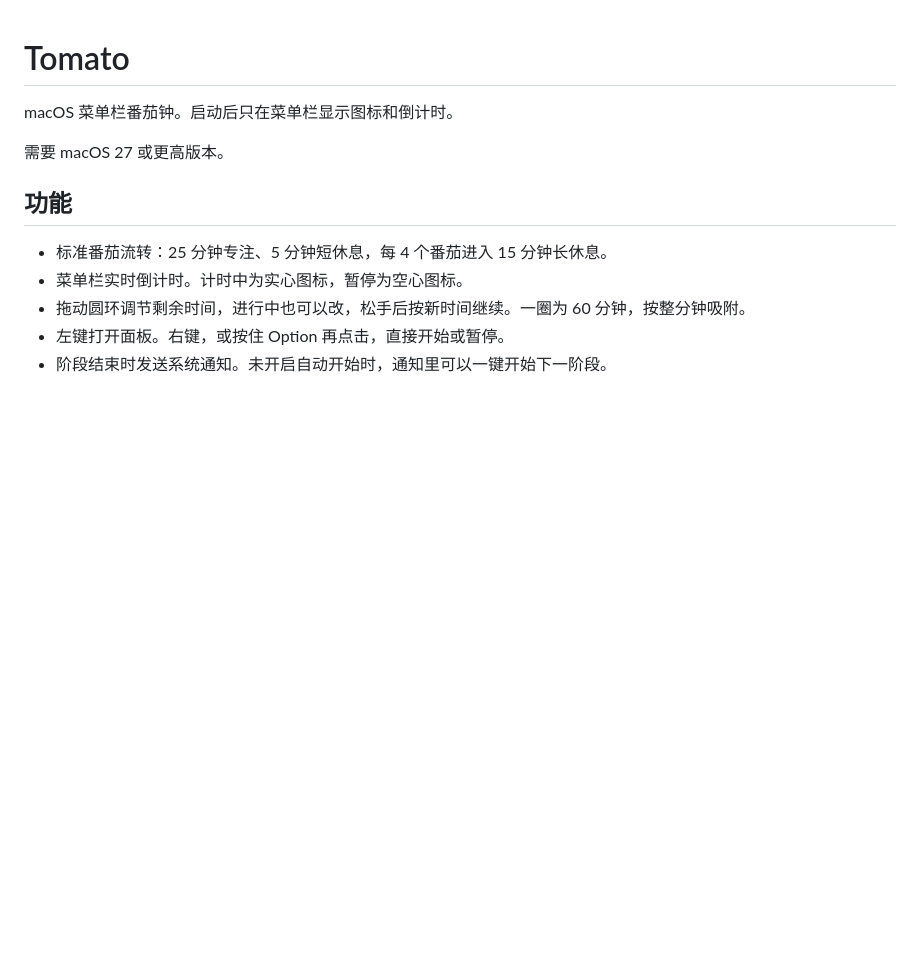
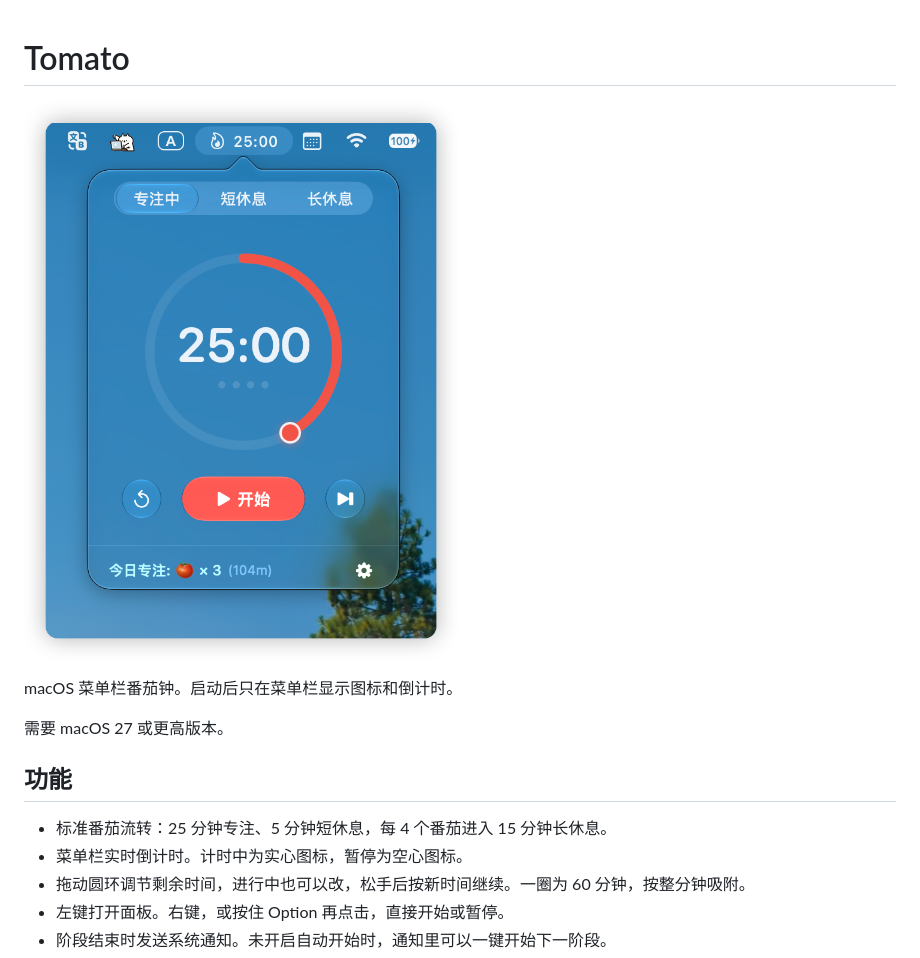
Before and after one commit to teojs/TomatoBar, a Markdown page: README.md, the part around the change. Rendered like a GitHub page; pictures changed too: docs/img/tomato.png (added); blank space fills up the shorter version.

Commit message:
docs: Add tomato image to README and update content

```diff
--- a/README.md
+++ b/README.md
@@ -1,4 +1,6 @@
 # Tomato
+
+![Tomato](docs/img/tomato.png)
 
 macOS 菜单栏番茄钟。启动后只在菜单栏显示图标和倒计时。
 
```
